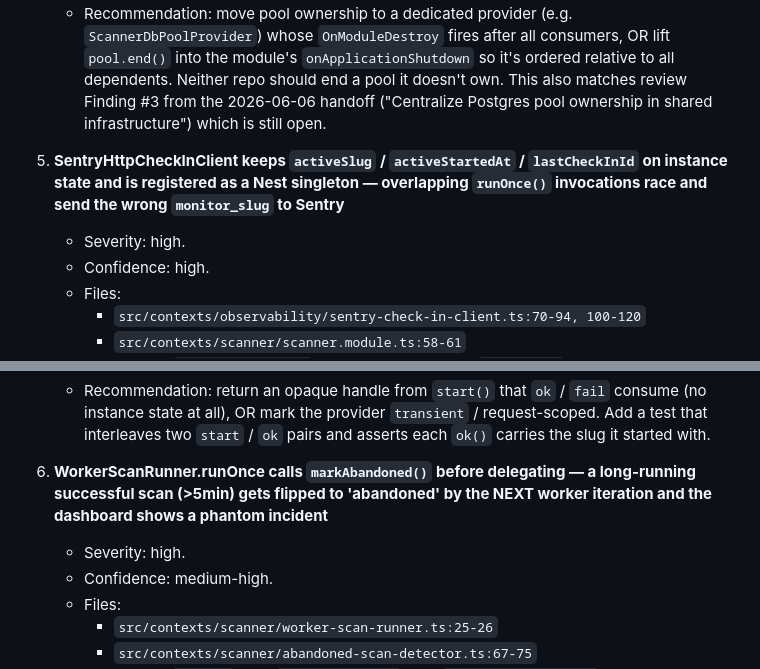
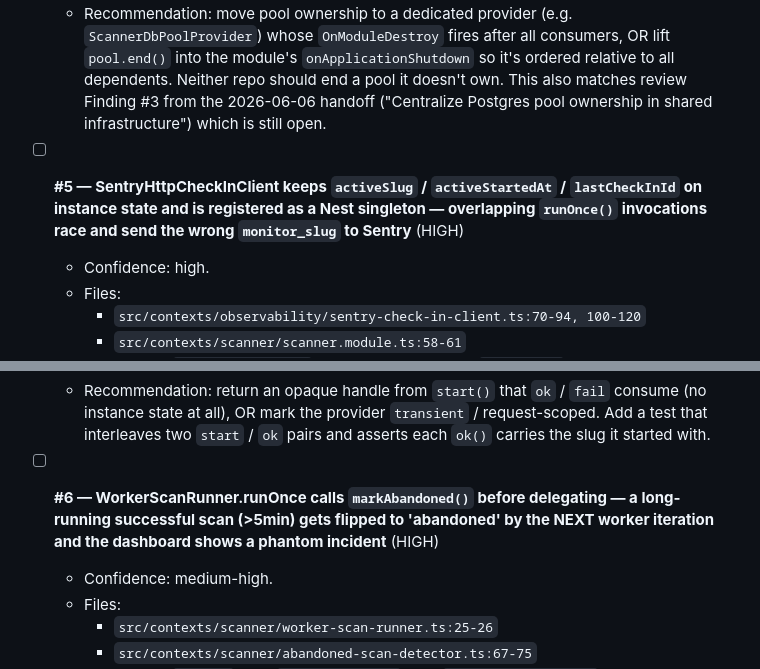
Before and after one commit to xueyouchao/arbitrage-agents, a Markdown page: docs/Handoff0603.md, 2 parts joined by grey strips. GitHub-like rendering.

```diff
--- a/docs/Handoff0603.md
+++ b/docs/Handoff0603.md
@@ -1053,8 +1053,7 @@ Findings (10, most severe first):
    - Impact: half-written final-step rows, abandoned check-ins, and noisy crash logs on every redeploy. Restarts under load lose the last step's persistence state.
    - Recommendation: move pool ownership to a dedicated provider (e.g. `ScannerDbPoolProvider`) whose `OnModuleDestroy` fires after all consumers, OR lift `pool.end()` into the module's `onApplicationShutdown` so it's ordered relative to all dependents. Neither repo should end a pool it doesn't own. This also matches review Finding #3 from the 2026-06-06 handoff ("Centralize Postgres pool ownership in shared infrastructure") which is still open.
 
-5. **SentryHttpCheckInClient keeps `activeSlug` / `activeStartedAt` / `lastCheckInId` on instance state and is registered as a Nest singleton — overlapping `runOnce()` invocations race and send the wrong `monitor_slug` to Sentry**
-   - Severity: high.
+- [ ] **#5 — SentryHttpCheckInClient keeps `activeSlug` / `activeStartedAt` / `lastCheckInId` on instance state and is registered as a Nest singleton — overlapping `runOnce()` invocations race and send the wrong `monitor_slug` to Sentry** (HIGH)
    - Confidence: high.
    - Files:
      - `src/contexts/observability/sentry-check-in-client.ts:70-94, 100-120`
@@ -1063,8 +1062,7 @@ Findings (10, most severe first):
    - Impact: if two `runOnce()` invocations overlap (a slow scan plus the next scheduler tick, or two adjacent cron monitors), the second `start()` clobbers the first's state, and the first `ok()` / `error()` then submits the WRONG `monitor_slug` to Sentry. Cron monitors silently flap green/red for unrelated jobs; on-call chases ghosts because the dashboard shows monitor A completing when monitor B actually ran.
    - Recommendation: return an opaque handle from `start()` that `ok` / `fail` consume (no instance state at all), OR mark the provider `transient` / request-scoped. Add a test that interleaves two `start` / `ok` pairs and asserts each `ok()` carries the slug it started with.
 
-6. **WorkerScanRunner.runOnce calls `markAbandoned()` before delegating — a long-running successful scan (>5min) gets flipped to 'abandoned' by the NEXT worker iteration and the dashboard shows a phantom incident**
-   - Severity: high.
+- [ ] **#6 — WorkerScanRunner.runOnce calls `markAbandoned()` before delegating — a long-running successful scan (>5min) gets flipped to 'abandoned' by the NEXT worker iteration and the dashboard shows a phantom incident** (HIGH)
    - Confidence: medium-high.
    - Files:
      - `src/contexts/scanner/worker-scan-runner.ts:25-26`
```
Also changed, not shown: other parts of docs/Handoff0603.md (+14 -16 lines).
